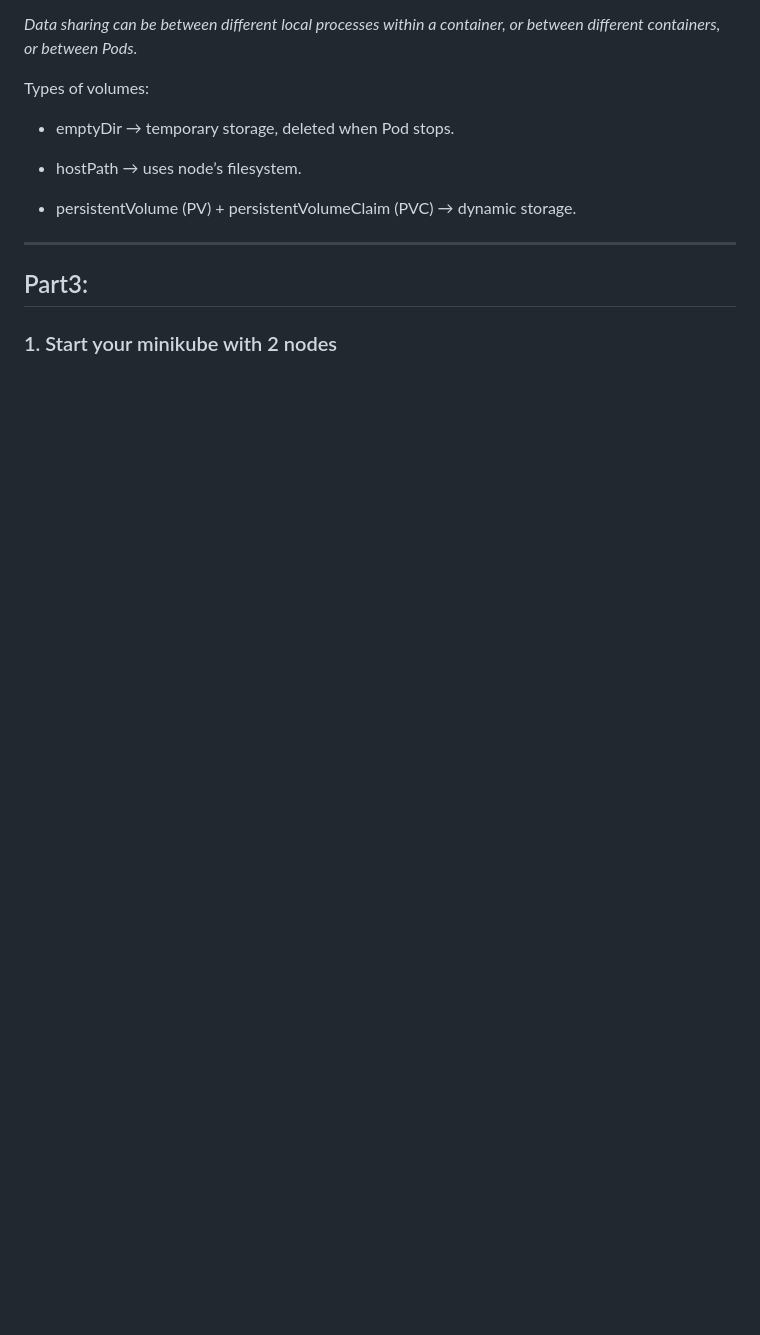
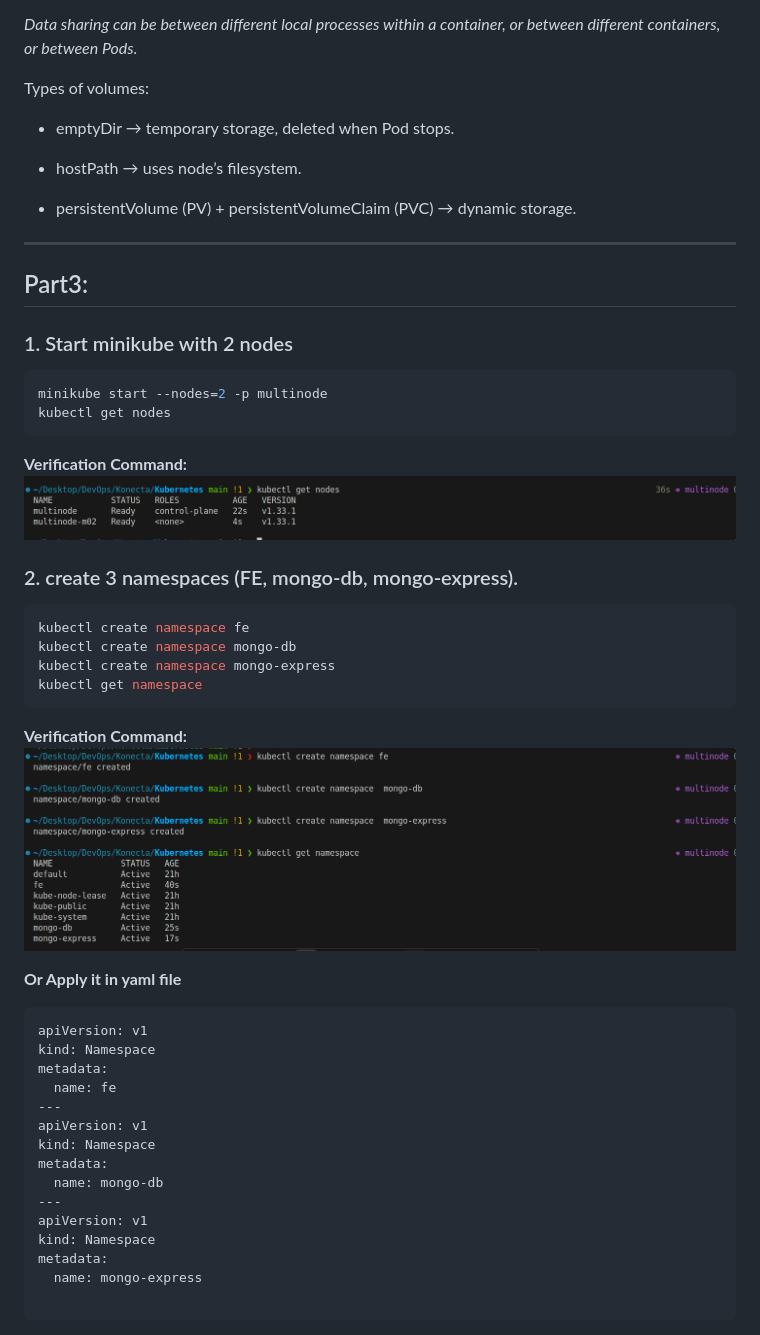
Before and after one commit to Abdu-khaled/kubernetes-practices, a Markdown page: README.md, the part around the change. GitHub-like rendering; pictures changed too: screenshot/28.png (added); blank space fills up the shorter version.

Commit message:
create 3 namespace fe, mongo-db and mongo-express

````diff
--- a/README.md
+++ b/README.md
@@ -879,4 +879,44 @@ Types of volumes:
 ---
 ## Part3:
 
-### 1. Start your minikube with 2 nodes
+### 1. Start minikube with 2 nodes
+
+```bash
+minikube start --nodes=2 -p multinode
+kubectl get nodes
+```
+**Verification Command:**
+![](./screenshot/27.png)
+
+
+
+### 2. create 3 namespaces (FE, mongo-db, mongo-express).
+
+```bash
+kubectl create namespace fe
+kubectl create namespace mongo-db
+kubectl create namespace mongo-express
+kubectl get namespace
+```
+**Verification Command:**
+![](./screenshot/28.png)
+
+**Or Apply it in yaml file**
+
+```bash
+apiVersion: v1
+kind: Namespace
+metadata:
+  name: fe
+---
+apiVersion: v1
+kind: Namespace
+metadata:
+  name: mongo-db
+---
+apiVersion: v1
+kind: Namespace
+metadata:
+  name: mongo-express
+
+```
````
